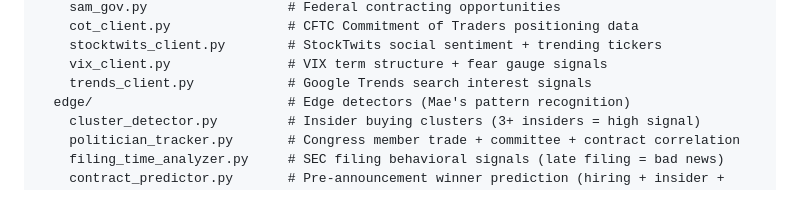
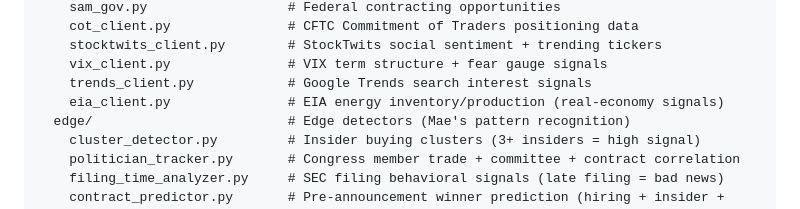
Before and after one commit to CBaen/MIDGE, a Markdown page: CLAUDE.md, the part around the change. Rendered like a GitHub page.

Commit message:
auto: Edit CLAUDE.md
Co-Authored-By: Claude <noreply@anthropic.com>

```diff
--- a/CLAUDE.md
+++ b/CLAUDE.md
@@ -69,6 +69,7 @@ mae_core/market/
     stocktwits_client.py        # StockTwits social sentiment + trending tickers
     vix_client.py               # VIX term structure + fear gauge signals
     trends_client.py            # Google Trends search interest signals
+    eia_client.py               # EIA energy inventory/production (real-economy signals)
   edge/                         # Edge detectors (Mae's pattern recognition)
     cluster_detector.py         # Insider buying clusters (3+ insiders = high signal)
     politician_tracker.py       # Congress member trade + committee + contract correlation
```
